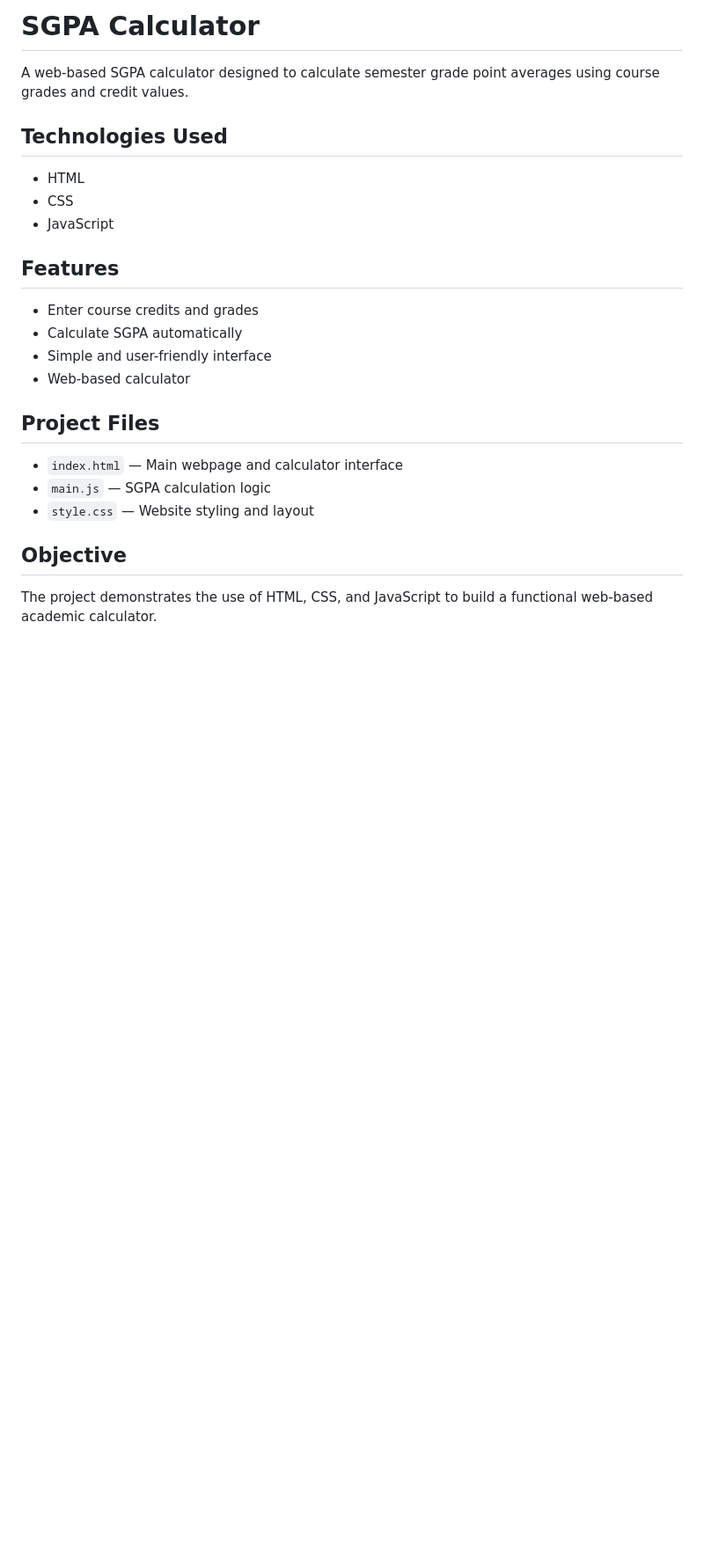
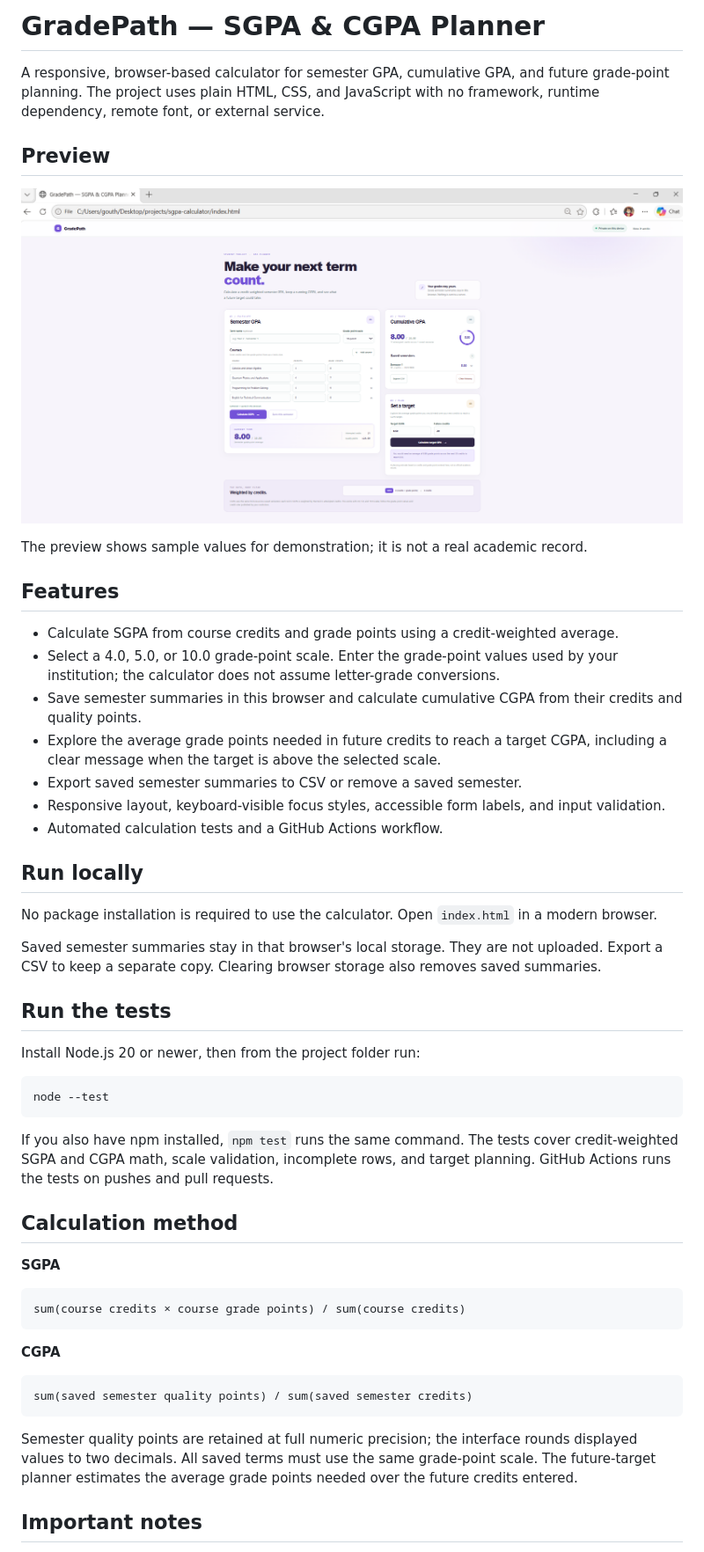
Before and after one commit to gouthammmm/sgpa-calculator, a Markdown page: README.md, the part around one of its changes. Shown at 88% size. Rendered like a GitHub page; pictures changed too: screenshots/gradepath-overview.png (added); blank space fills up the shorter version.

Commit message:
Upgrade GradePath GPA planner and add screenshot

````diff
--- a/README.md
+++ b/README.md
@@ -1,26 +1,54 @@
-# SGPA Calculator
+# GradePath — SGPA & CGPA Planner
 
-A web-based SGPA calculator designed to calculate semester grade point averages using course grades and credit values.
+A responsive, browser-based calculator for semester GPA, cumulative GPA, and future grade-point planning. The project uses plain HTML, CSS, and JavaScript with no framework, runtime dependency, remote font, or external service.
 
-## Technologies Used
+## Preview
 
-* HTML
-* CSS
-* JavaScript
+![GradePath SGPA and CGPA planner overview](screenshots/gradepath-overview.png)
+
+The preview shows sample values for demonstration; it is not a real academic record.
 
 ## Features
 
-* Enter course credits and grades
-* Calculate SGPA automatically
-* Simple and user-friendly interface
-* Web-based calculator
+- Calculate SGPA from course credits and grade points using a credit-weighted average.
+- Select a 4.0, 5.0, or 10.0 grade-point scale. Enter the grade-point values used by your institution; the calculator does not assume letter-grade conversions.
+- Save semester summaries in this browser and calculate cumulative CGPA from their credits and quality points.
+- Explore the average grade points needed in future credits to reach a target CGPA, including a clear message when the target is above the selected scale.
+- Export saved semester summaries to CSV or remove a saved semester.
+- Responsive layout, keyboard-visible focus styles, accessible form labels, and input validation.
+- Automated calculation tests and a GitHub Actions workflow.
 
-## Project Files
+## Run locally
 
-* `index.html` — Main webpage and calculator interface
-* `main.js` — SGPA calculation logic
-* `style.css` — Website styling and layout
+No package installation is required to use the calculator. Open `index.html` in a modern browser.
 
-## Objective
+Saved semester summaries stay in that browser's local storage. They are not uploaded. Export a CSV to keep a separate copy. Clearing browser storage also removes saved summaries.
 
-The project demonstrates the use of HTML, CSS, and JavaScript to build a functional web-based academic calculator.
+## Run the tests
+
+Install Node.js 20 or newer, then from the project folder run:
+
+```bash
+node --test
+```
+
+If you also have npm installed, `npm test` runs the same command. The tests cover credit-weighted SGPA and CGPA math, scale validation, incomplete rows, and target planning. GitHub Actions runs the tests on pushes and pull requests.
+
+## Calculation method
+
+**SGPA**
+
+```text
+sum(course credits × course grade points) / sum(course credits)
+```
+
+**CGPA**
+
+```text
+sum(saved semester quality points) / sum(saved semester credits)
+```
+
+Semester quality points are retained at full numeric precision; the interface rounds displayed values to two decimals. All saved terms must use the same grade-point scale. The future-target planner estimates the average grade points needed over the future credits entered.
+
+## Important notes
+
````
Also changed, not shown: other parts of README.md (+12 -0 lines), 7 other files.
